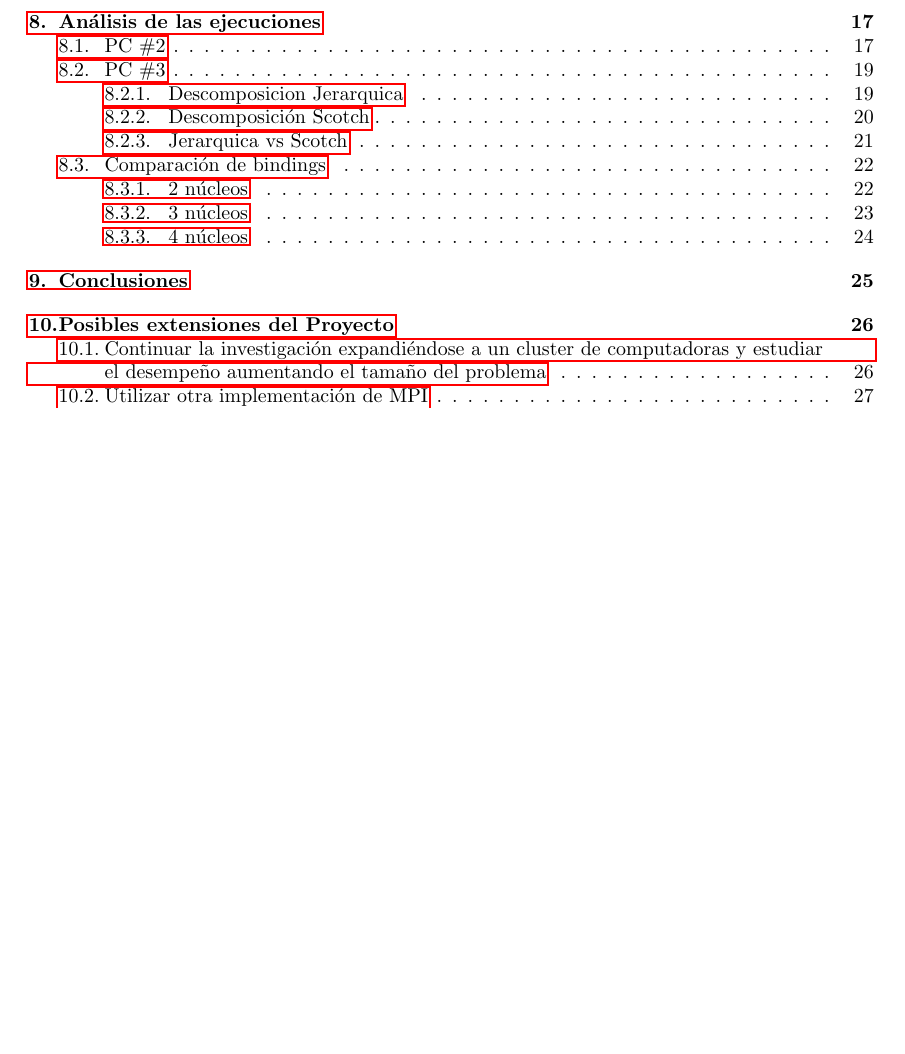
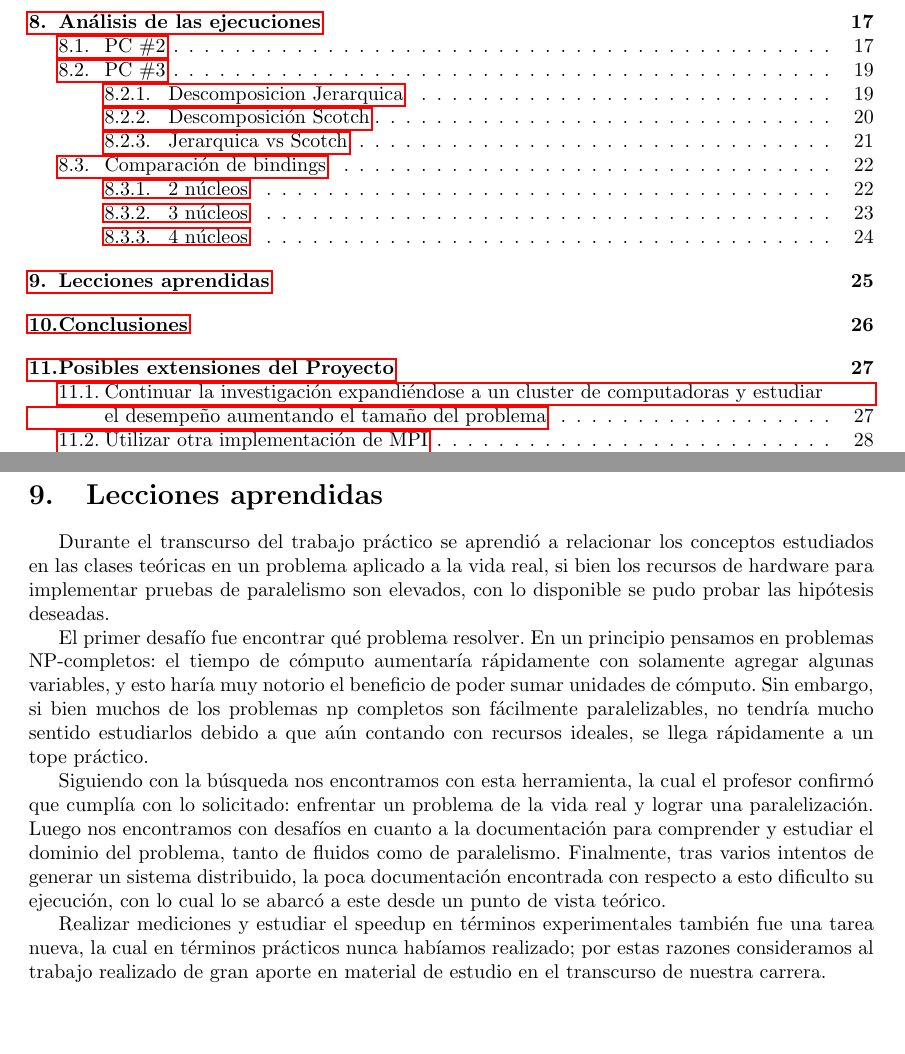
Before and after one commit to rozanecm/6626_tp_final, a LaTeX paper (informe/main.tex): part of page 2 of 39 before the commit and two parts of pages 2 and 25 of 40 after it, the two joined at a grey line, cut so that both start at the same text, the shorter picture padded with empty space. The pictures show the PDF file informe/main.pdf that the author committed with the source.

Commit message:
add lecciones aprendidas

```diff
--- a/informe/main.tex
+++ b/informe/main.tex
@@ -493,6 +493,15 @@ Una posible explicación es la siguiente: todo proceso es desalojado del procesa
 Esta figura respalda en cierta forma el análisis realizado en el caso de los 3 núcleos con respecto a la configuración de flags \texttt{--gind-to none -bycore}, de hecho en una de las máquinas fue esta configuración justamente la que dio el speedup óptimo con bastante margen.
 
 \newpage
+\section{Lecciones aprendidas}
+Durante el transcurso del trabajo práctico se aprendió a relacionar los conceptos estudiados en las clases teóricas en un problema aplicado a la vida real, si bien los recursos de hardware para implementar pruebas de paralelismo son elevados, con lo disponible se pudo probar las hipótesis deseadas.
+
+El primer desafío fue encontrar qué problema resolver. En un principio pensamos en problemas NP-completos: el tiempo de cómputo aumentaría rápidamente con solamente agregar algunas variables, y esto haría muy notorio el beneficio de poder sumar unidades de cómputo. Sin embargo, si bien muchos de los problemas np completos son fácilmente paralelizables, no tendría mucho sentido estudiarlos debido a que aún contando con recursos ideales, se llega rápidamente a un tope práctico.
+
+Siguiendo con la búsqueda nos encontramos con esta herramienta, la cual el profesor confirmó que cumplía con lo solicitado: enfrentar un problema de la vida real y lograr una paralelización. Luego nos encontramos con desafíos en cuanto a la documentación para comprender y estudiar el dominio del problema, tanto de fluidos como de paralelismo. Finalmente, tras varios intentos de generar un sistema distribuido, la poca documentación encontrada con respecto a esto dificulto su ejecución, con lo cual lo se abarcó a este desde un punto de vista teórico.
+
+Realizar mediciones y estudiar el speedup en términos experimentales también fue una tarea nueva, la cual en términos prácticos nunca habíamos realizado; por estas razones consideramos al trabajo realizado de gran aporte en material de estudio en el transcurso de nuestra carrera.
+\newpage
 \section{Conclusiones}
 A partir de las mediciones se puede ver que no siempre se cumple que al agregar más procesadores aumenta el speedup. Esto tiene que ver con cuestiones planteadas al principio del trabajo: el costo comunicacional consume tiempo, y si bien es subconscientemente subestimado debido a que el enfoque está en la parte computacional, termina siendo evidente que no es un tema menor.
 
```
Also changed, not shown: informe/main.pdf.
